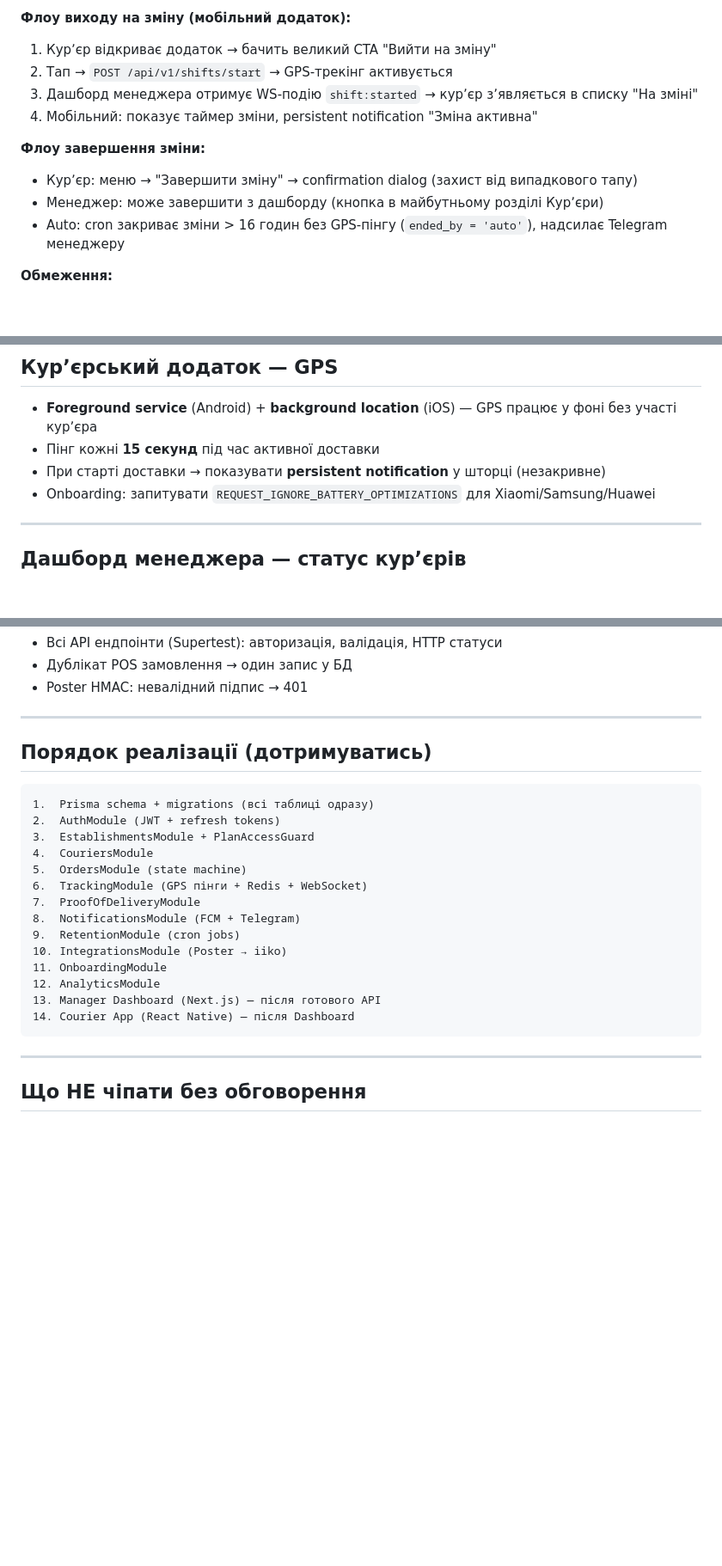
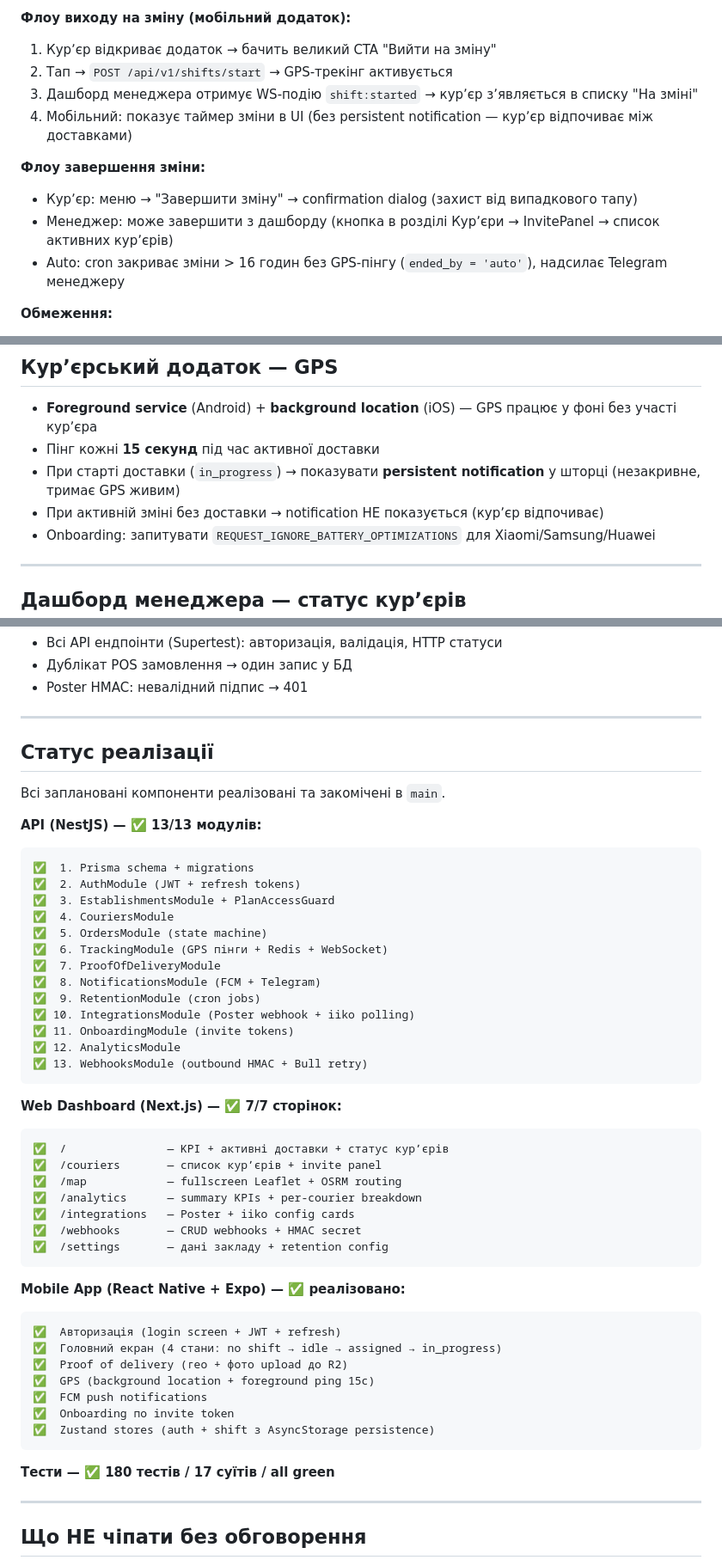
Before and after one commit to RicieriF/ownfleet, a Markdown page: CLAUDE.md, 3 parts joined by grey strips. Shown at 86% size. GitHub-like rendering; blank space fills up the shorter version.

Commit message:
docs: update CLAUDE.md — reflect completed implementation status
- Mark all 14 modules + 7 web pages + mobile app as ✅ done
- Add planned_end_at to shifts schema
- Fix persistent notification rule: only during active delivery, not shift idle
- Remove "майбутньому" from manager shift-end description

Co-Authored-By: Claude Sonnet 4.6 <noreply@anthropic.com>

````diff
--- a/CLAUDE.md
+++ b/CLAUDE.md
@@ -133,11 +134,11 @@ active (ended_at IS NULL) → ended (ended_at SET, ended_by = courier|manager|au
 1. Курʼєр відкриває додаток → бачить великий CTA "Вийти на зміну"
 2. Тап → `POST /api/v1/shifts/start` → GPS-трекінг активується
 3. Дашборд менеджера отримує WS-подію `shift:started` → курʼєр зʼявляється в списку "На зміні"
-4. Мобільний: показує таймер зміни, persistent notification "Зміна активна"
+4. Мобільний: показує таймер зміни в UI (без persistent notification — курʼєр відпочиває між доставками)
 
 **Флоу завершення зміни:**
 - Курʼєр: меню → "Завершити зміну" → confirmation dialog (захист від випадкового тапу)
-- Менеджер: може завершити з дашборду (кнопка в майбутньому розділі Курʼєри)
+- Менеджер: може завершити з дашборду (кнопка в розділі Курʼєри → InvitePanel → список активних курʼєрів)
 - Auto: cron закриває зміни > 16 годин без GPS-пінгу (`ended_by = 'auto'`), надсилає Telegram менеджеру
 
 **Обмеження:**
@@ -226,7 +227,8 @@ FCM push при `invalid_registration` → автоматично видалит
 
 - **Foreground service** (Android) + **background location** (iOS) — GPS працює у фоні без участі курʼєра
 - Пінг кожні **15 секунд** під час активної доставки
-- При старті доставки → показувати **persistent notification** у шторці (незакривне)
+- При старті доставки (`in_progress`) → показувати **persistent notification** у шторці (незакривне, тримає GPS живим)
+- При активній зміні без доставки → notification НЕ показується (курʼєр відпочиває)
 - Onboarding: запитувати `REQUEST_IGNORE_BATTERY_OPTIMIZATIONS` для Xiaomi/Samsung/Huawei
 
 ---
@@ -259,24 +261,50 @@ FCM push при `invalid_registration` → автоматично видалит
 
 ---
 
-## Порядок реалізації (дотримуватись)
+## Статус реалізації
 
+Всі заплановані компоненти реалізовані та закомічені в `main`.
+
+**API (NestJS) — ✅ 13/13 модулів:**
 ```
-1.  Prisma schema + migrations (всі таблиці одразу)
-2.  AuthModule (JWT + refresh tokens)
-3.  EstablishmentsModule + PlanAccessGuard
-4.  CouriersModule
-5.  OrdersModule (state machine)
-6.  TrackingModule (GPS пінги + Redis + WebSocket)
-7.  ProofOfDeliveryModule
-8.  NotificationsModule (FCM + Telegram)
-9.  RetentionModule (cron jobs)
-10. IntegrationsModule (Poster → iiko)
-11. OnboardingModule
-12. AnalyticsModule
-13. Manager Dashboard (Next.js) — після готового API
-14. Courier App (React Native) — після Dashboard
+✅  1. Prisma schema + migrations
+✅  2. AuthModule (JWT + refresh tokens)
+✅  3. EstablishmentsModule + PlanAccessGuard
+✅  4. CouriersModule
+✅  5. OrdersModule (state machine)
+✅  6. TrackingModule (GPS пінги + Redis + WebSocket)
+✅  7. ProofOfDeliveryModule
+✅  8. NotificationsModule (FCM + Telegram)
+✅  9. RetentionModule (cron jobs)
+✅ 10. IntegrationsModule (Poster webhook + iiko polling)
+✅ 11. OnboardingModule (invite tokens)
+✅ 12. AnalyticsModule
+✅ 13. WebhooksModule (outbound HMAC + Bull retry)
 ```
+
+**Web Dashboard (Next.js) — ✅ 7/7 сторінок:**
+```
+✅  /               — KPI + активні доставки + статус курʼєрів
+✅  /couriers       — список курʼєрів + invite panel
+✅  /map            — fullscreen Leaflet + OSRM routing
+✅  /analytics      — summary KPIs + per-courier breakdown
+✅  /integrations   — Poster + iiko config cards
+✅  /webhooks       — CRUD webhooks + HMAC secret
+✅  /settings       — дані закладу + retention config
+```
+
+**Mobile App (React Native + Expo) — ✅ реалізовано:**
+```
+✅  Авторизація (login screen + JWT + refresh)
+✅  Головний екран (4 стани: no shift → idle → assigned → in_progress)
+✅  Proof of delivery (гео + фото upload до R2)
+✅  GPS (background location + foreground ping 15с)
+✅  FCM push notifications
+✅  Onboarding по invite token
+✅  Zustand stores (auth + shift з AsyncStorage persistence)
+```
+
+**Тести — ✅ 180 тестів / 17 суїтів / all green**
 
 ---
 
````
Also changed, not shown: other parts of CLAUDE.md (+1 -0 lines).
